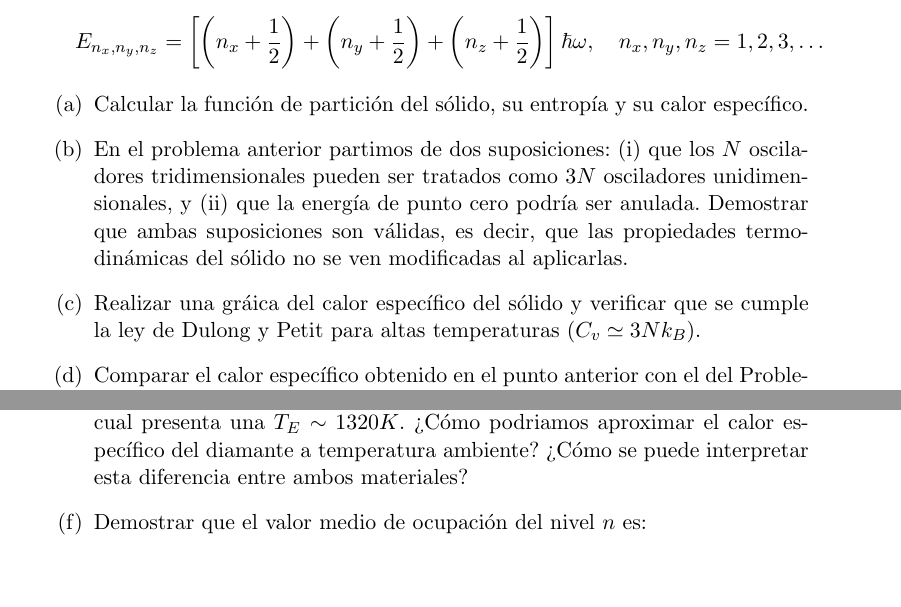
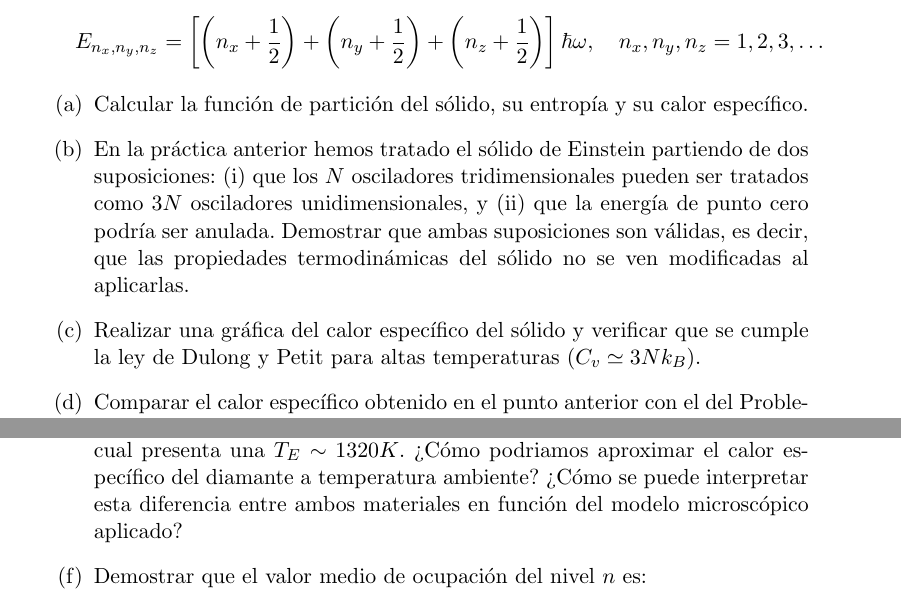
Before and after one commit to santisoler/mecanica-estadistica, a LaTeX document (practica2/practica2.tex): two parts of page 7 of 7, joined at a grey line, cut so that both start at the same text, the shorter picture padded with empty space. Compiled offline with pdfLaTeX.

Commit message:
Modificaciones en practica2

```diff
--- a/practica2/practica2.tex
+++ b/practica2/practica2.tex
@@ -543,7 +543,8 @@ $$
     \item{Calcular la función de partición del sólido, su entropía y su calor
           específico.}
 
-    \item{En el problema anterior partimos de dos suposiciones:
+    \item{En la práctica anterior hemos tratado el sólido de Einstein
+          partiendo de dos suposiciones:
           (i) que los $N$ osciladores tridimensionales pueden ser
           tratados como $3N$ osciladores unidimensionales, y
           (ii) que la energía de punto cero podría ser anulada.
@@ -551,7 +552,7 @@ $$
           las propiedades termodinámicas del sólido no se ven
           modificadas al aplicarlas.}
 
-    \item{Realizar una gráica del calor específico del sólido y
+    \item{Realizar una gráfica del calor específico del sólido y
           verificar que se cumple la ley de Dulong y Petit para altas
           temperaturas ($C_v \simeq 3Nk_B$).}
 
@@ -570,7 +571,7 @@ $$
           ¿Cómo podriamos aproximar el calor específico del diamante
           a temperatura ambiente?
           ¿Cómo se puede interpretar esta diferencia entre ambos
-          materiales?
+          materiales en función del modelo microscópico aplicado?
           }
 
     \item{Demostrar que el valor medio de ocupación del nivel $n$ es:
```
